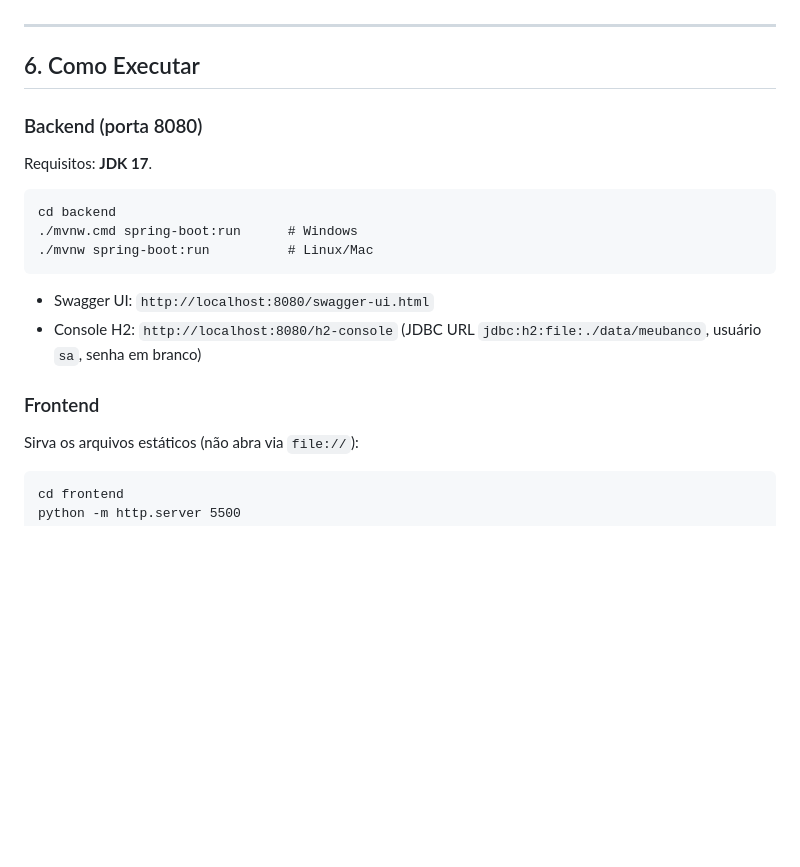
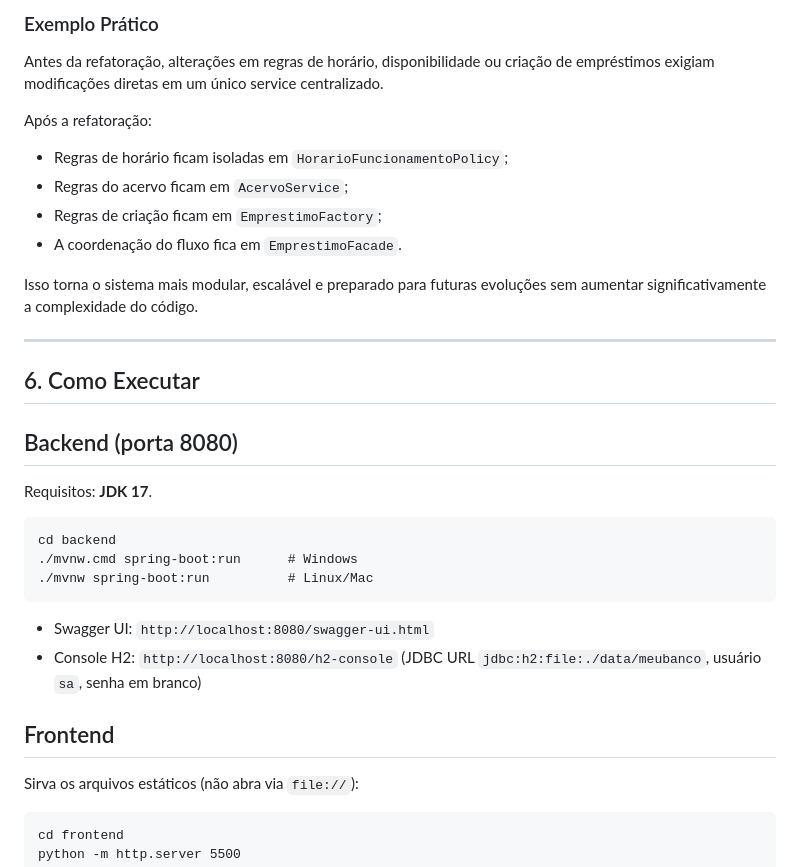
Before and after one commit to HianRick/ProjetoDesignPatterns, a Markdown page: README.md, the part around one of its changes. GitHub-like rendering; blank space fills up the shorter version.

```diff
--- a/README.md
+++ b/README.md
@@ -123,9 +252,21 @@ Centraliza a **política de criação** de um empréstimo, tirando essa lógica
+### Exemplo Prático
+
+Antes da refatoração, alterações em regras de horário, disponibilidade ou criação de empréstimos exigiam modificações diretas em um único service centralizado.
+
+Após a refatoração:
+
+- Regras de horário ficam isoladas em `HorarioFuncionamentoPolicy`;
+- Regras do acervo ficam em `AcervoService`;
+- Regras de criação ficam em `EmprestimoFactory`;
+- A coordenação do fluxo fica em `EmprestimoFacade`.
+
+Isso torna o sistema mais modular, escalável e preparado para futuras evoluções sem aumentar significativamente a complexidade do código.
 
 ---
 
 ## 6. Como Executar
 
-### Backend (porta 8080)
+## Backend (porta 8080)
 
 Requisitos: **JDK 17**.
 
@@ -138,7 +279,7 @@ cd backend
 - Swagger UI: `http://localhost:8080/swagger-ui.html`
 - Console H2: `http://localhost:8080/h2-console` (JDBC URL `jdbc:h2:file:./data/meubanco`, usuário `sa`, senha em branco)
 
-### Frontend
+## Frontend
 
 Sirva os arquivos estáticos (não abra via `file://`):
 
```
Also changed, not shown: other parts of README.md (+145 -16 lines).
